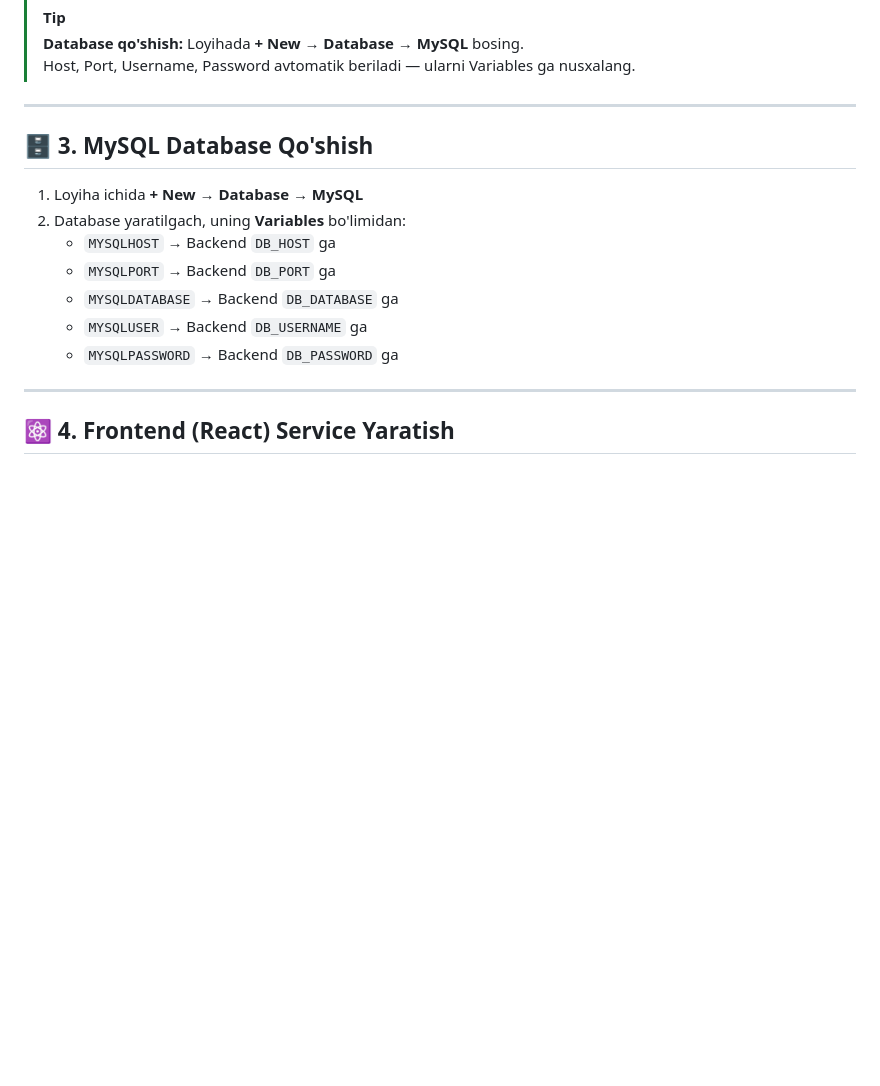
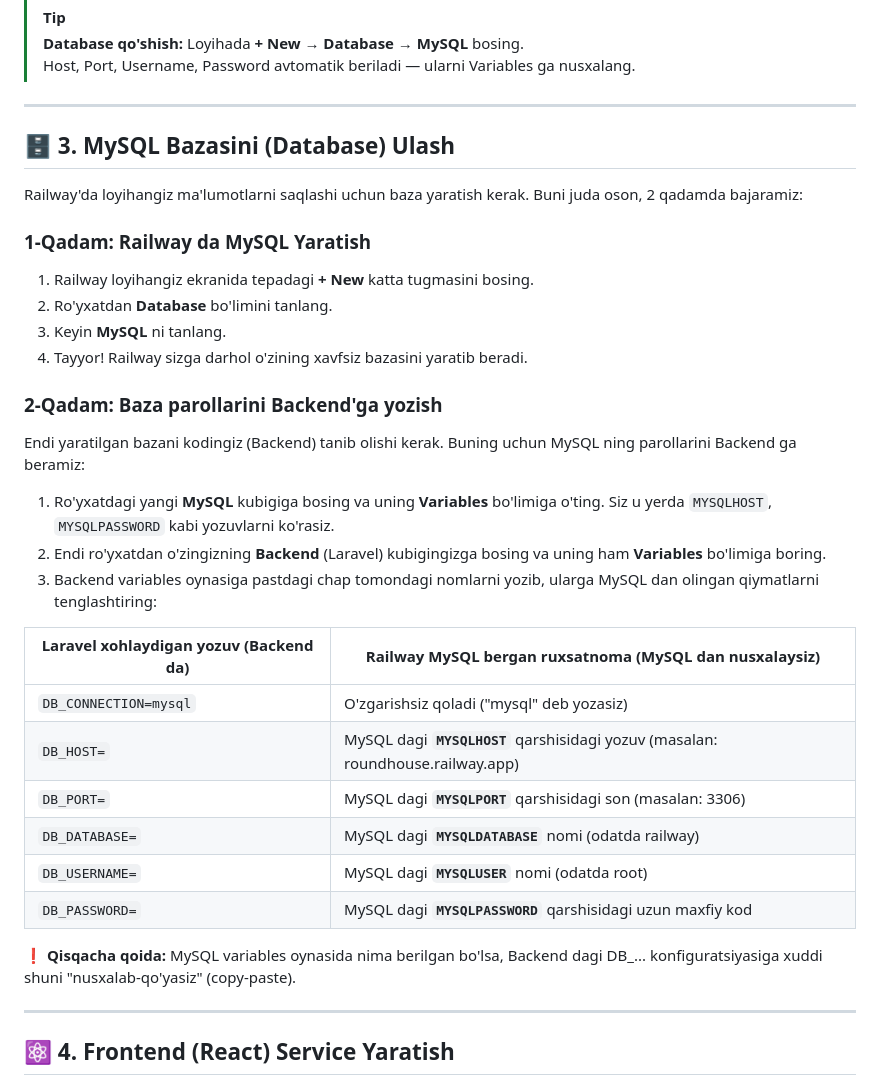
Before and after one commit to omonqulovjasurbek04-hue/Book, a Markdown page: RAILWAY_DEPLOYMENT.md, the part around the change. Drawn GitHub-style; blank space fills up the shorter version.

Commit message:
docs: improve MySQL connection instructions for clarity

```diff
--- a/RAILWAY_DEPLOYMENT.md
+++ b/RAILWAY_DEPLOYMENT.md
@@ -70,15 +70,33 @@ CORS_ALLOWED_ORIGINS=https://SIZNING-FRONTEND.up.railway.app
 
 ---
 
-## 🗄️ 3. MySQL Database Qo'shish
+## 🗄️ 3. MySQL Bazasini (Database) Ulash
 
-1. Loyiha ichida **+ New** → **Database** → **MySQL**
-2. Database yaratilgach, uning **Variables** bo'limidan:
-   - `MYSQLHOST` → Backend `DB_HOST` ga
-   - `MYSQLPORT` → Backend `DB_PORT` ga
-   - `MYSQLDATABASE` → Backend `DB_DATABASE` ga
-   - `MYSQLUSER` → Backend `DB_USERNAME` ga
-   - `MYSQLPASSWORD` → Backend `DB_PASSWORD` ga
+Railway'da loyihangiz ma'lumotlarni saqlashi uchun baza yaratish kerak. Buni juda oson, 2 qadamda bajaramiz:
+
+### 1-Qadam: Railway da MySQL Yaratish
+1. Railway loyihangiz ekranida tepadagi **+ New** katta tugmasini bosing.
+2. Ro'yxatdan **Database** bo'limini tanlang.
+3. Keyin **MySQL** ni tanlang.
+4. Tayyor! Railway sizga darhol o'zining xavfsiz bazasini yaratib beradi.
+
+### 2-Qadam: Baza parollarini Backend'ga yozish
+Endi yaratilgan bazani kodingiz (Backend) tanib olishi kerak. Buning uchun MySQL ning parollarini Backend ga beramiz:
+
+1. Ro'yxatdagi yangi **MySQL** kubigiga bosing va uning **Variables** bo'limiga o'ting. Siz u yerda `MYSQLHOST`, `MYSQLPASSWORD` kabi yozuvlarni ko'rasiz.
+2. Endi ro'yxatdan o'zingizning **Backend** (Laravel) kubigingizga bosing va uning ham **Variables** bo'limiga boring.
+3. Backend variables oynasiga pastdagi chap tomondagi nomlarni yozib, ularga MySQL dan olingan qiymatlarni tenglashtiring:
+
+| Laravel xohlaydigan yozuv (Backend da) | Railway MySQL bergan ruxsatnoma (MySQL dan nusxalaysiz) |
+|----------------------------------------|---------------------------------------------------------|
+| `DB_CONNECTION=mysql`                  | O'zgarishsiz qoladi ("mysql" deb yozasiz)               |
+| `DB_HOST=`                             | MySQL dagi **`MYSQLHOST`** qarshisidagi yozuv (masalan: roundhouse.railway.app) |
+| `DB_PORT=`                             | MySQL dagi **`MYSQLPORT`** qarshisidagi son (masalan: 3306) |
+| `DB_DATABASE=`                         | MySQL dagi **`MYSQLDATABASE`** nomi (odatda railway)    |
+| `DB_USERNAME=`                         | MySQL dagi **`MYSQLUSER`** nomi (odatda root)           |
+| `DB_PASSWORD=`                         | MySQL dagi **`MYSQLPASSWORD`** qarshisidagi uzun maxfiy kod |
+
+❗️ **Qisqacha qoida:** MySQL variables oynasida nima berilgan bo'lsa, Backend dagi DB_... konfiguratsiyasiga xuddi shuni "nusxalab-qo'yasiz" (copy-paste).
 
 ---
 
```
